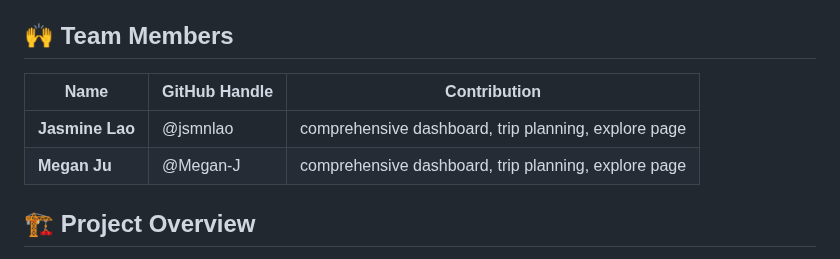
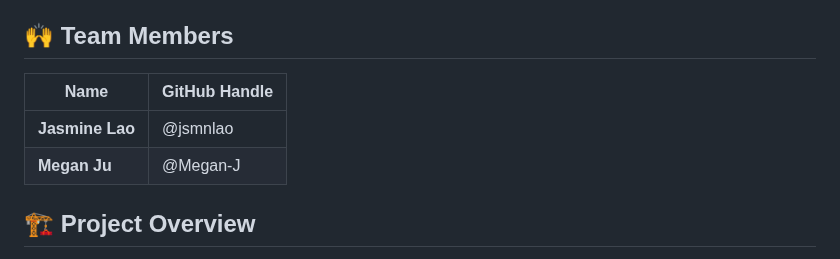
Before and after one commit to jsmnlao/Travel-Buddy, a Markdown page: README.md, the part around the change. Rendered like a GitHub page.

```diff
--- a/README.md
+++ b/README.md
@@ -4,10 +4,10 @@ Travel Buddy aims to ease the stress of planning a trip. Everyone loves to trave
 
 ## 🙌 Team Members
 
-| Name            | GitHub Handle | Contribution                                         |
-| --------------- | ------------- | ---------------------------------------------------- |
-| **Jasmine Lao** | @jsmnlao      | comprehensive dashboard, trip planning, explore page |
-| **Megan Ju**    | @Megan-J      | comprehensive dashboard, trip planning, explore page |
+| Name            | GitHub Handle |
+| --------------- | ------------- |
+| **Jasmine Lao** | @jsmnlao      |
+| **Megan Ju**    | @Megan-J      |
 
 ## 🏗️ Project Overview
 
```
